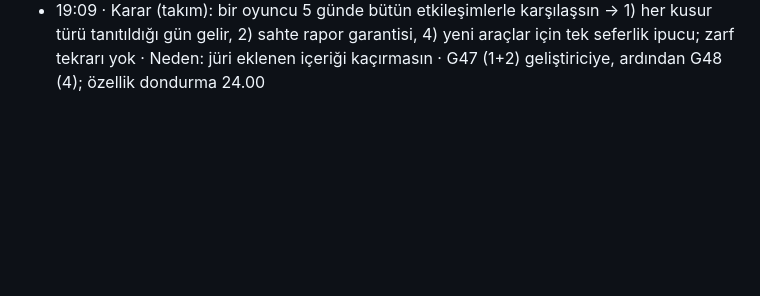
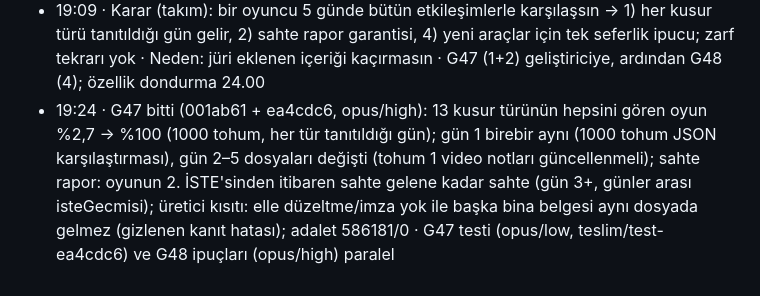
Before and after one commit to tombikdoner10/civil-game-jam, a Markdown page: JOURNAL.md, the part around the change. Drawn GitHub-style; blank space fills up the shorter version.

Commit message:
G47 bitti; testi ve G48 başladı
Co-Authored-By: Claude Opus 5.5 <noreply@anthropic.com>

```diff
--- a/JOURNAL.md
+++ b/JOURNAL.md
@@ -209,3 +209,4 @@ Proje hafızası: lider her döngü adımında bir satır ekler. `scripts/durum.
 - 18:44 · ZIP provası: npm run zip → prompt-engineers-kagit-ustunde-48d8c0e.zip (0,8 MB; OYNA.html 2,2 MB + BENIOKU.txt), açılıp smoke edildi: hata yok, menü "Kâğıt Üstünde" ve sürüm doğru · Açık teknik görev yok; özellik dondurma 24.00 · Takımda kalan: T32 üye adları/rolleri, isteğe bağlı metin düzeltme ve T6 ses onayı (beyanı güçlendirir), T25 sunum, T9 video
 - 19:09 · Ölçüm (lider, 1000 tohum × 5 gün): 13 kusur türünün hepsini gören oyun %2,7; gün 1–3 kusurları hep geliyor, gün 4–5 kusurları %15–42 kaçıyor (elle düzeltme %42, başka bina %41, sahte ruhsat %36, imza %30, dere/fay %26, sıvılaşma %17, etüt yok %15, karot yok %6); İSTE fırsatı, hikâye binası ve kendi apartman %100; sahte rapor şansa bağlı; SOR/İSTE/SAHA oyuncuya bağlı
 - 19:09 · Karar (takım): bir oyuncu 5 günde bütün etkileşimlerle karşılaşsın → 1) her kusur türü tanıtıldığı gün gelir, 2) sahte rapor garantisi, 4) yeni araçlar için tek seferlik ipucu; zarf tekrarı yok · Neden: jüri eklenen içeriği kaçırmasın · G47 (1+2) geliştiriciye, ardından G48 (4); özellik dondurma 24.00
+- 19:24 · G47 bitti (001ab61 + ea4cdc6, opus/high): 13 kusur türünün hepsini gören oyun %2,7 → %100 (1000 tohum, her tür tanıtıldığı gün); gün 1 birebir aynı (1000 tohum JSON karşılaştırması), gün 2–5 dosyaları değişti (tohum 1 video notları güncellenmeli); sahte rapor: oyunun 2. İSTE'sinden itibaren sahte gelene kadar sahte (gün 3+, günler arası isteGecmisi); üretici kısıtı: elle düzeltme/imza yok ile başka bina belgesi aynı dosyada gelmez (gizlenen kanıt hatası); adalet 586181/0 · G47 testi (opus/low, teslim/test-ea4cdc6) ve G48 ipuçları (opus/high) paralel
```
Also changed, not shown: TASKS.md (+2 -2 lines).
